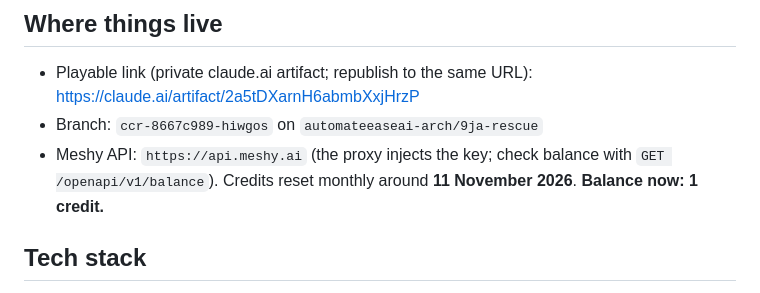
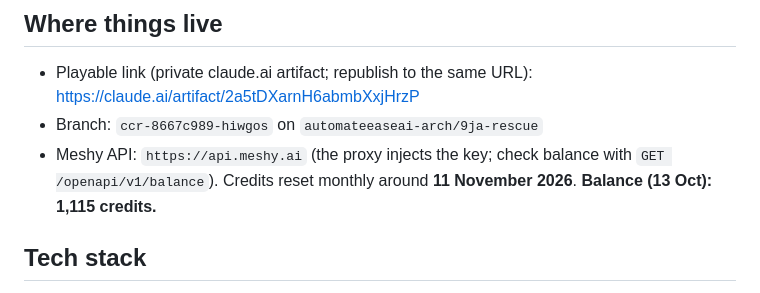
Before and after one commit to automateeaseai-arch/9ja-rescue, a Markdown page: CLAUDE.md, the part around the change. GitHub-like rendering.

Commit message:
Update Meshy balance in CLAUDE.md
Co-Authored-By: Claude Opus 5.5 <noreply@anthropic.com>
Claude-Session: https://claude.ai/code/session_01BpsDsDbEYpy3RQnk4jBVLf

```diff
--- a/CLAUDE.md
+++ b/CLAUDE.md
@@ -13,7 +13,7 @@ Landscape, third-person 3D rescue game for **mobile web browsers** (fictional Ni
 ## Where things live
 - Playable link (private claude.ai artifact; republish to the same URL): https://claude.ai/artifact/2a5tDXarnH6abmbXxjHrzP
 - Branch: `ccr-8667c989-hiwgos` on `automateeaseai-arch/9ja-rescue`
-- Meshy API: `https://api.meshy.ai` (the proxy injects the key; check balance with `GET /openapi/v1/balance`). Credits reset monthly around **11 November 2026**. **Balance now: 1 credit.**
+- Meshy API: `https://api.meshy.ai` (the proxy injects the key; check balance with `GET /openapi/v1/balance`). Credits reset monthly around **11 November 2026**. **Balance (13 Oct): 1,115 credits.**
 
 ## Tech stack
 Three.js 0.170 (graphics), Rapier 0.14 compat (physics), Vite 5 (dev server/build). Run `npm install`, then `npm run dev` (port 5173). Asset tools use gltf-transform, sharp and meshoptimizer (dev dependencies).
```
